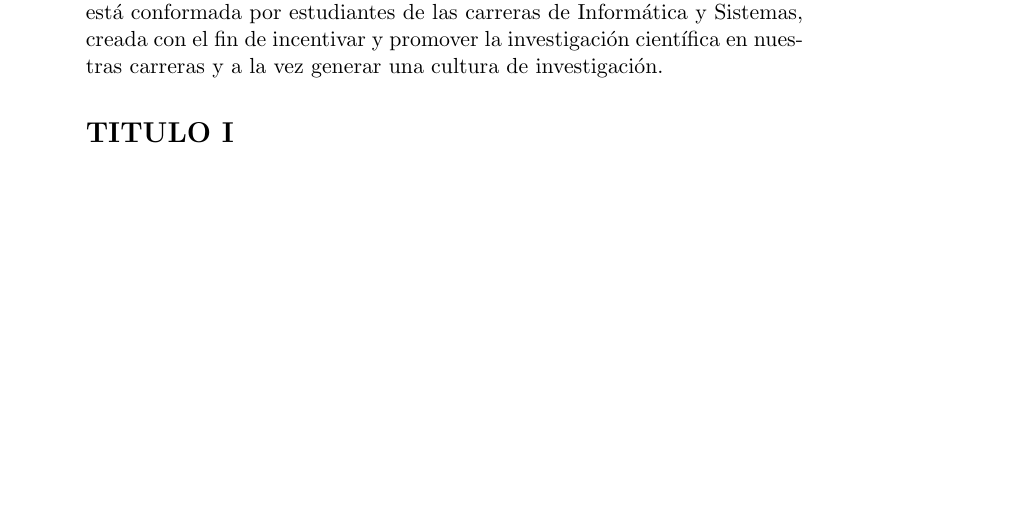
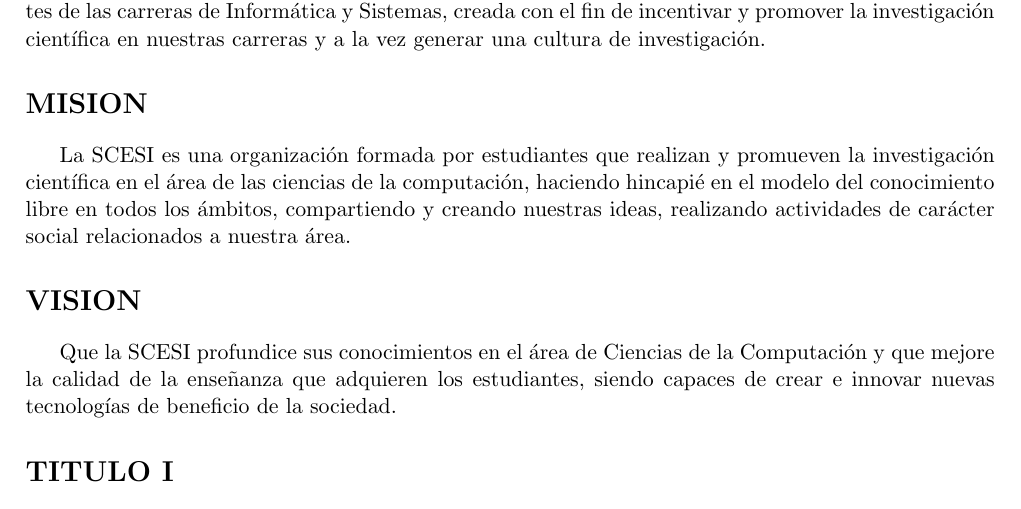
Before and after one commit to ubaldino/scesi-docs, a LaTeX book (reglamento.tex): part of page 1 of 23 before the commit and part of page 1 of 18 after it, cut so that both start at the same text, the shorter picture padded with empty space. The pictures show the PDF file reglamento.pdf that the author committed with the source.

Commit message:
tercer commit

```diff
--- a/reglamento.tex
+++ b/reglamento.tex
@@ -9,6 +10,11 @@
 {\bf REGLAMENTO DE LA SOCIEDAD CIENTÍFICA DE ESTUDIANTES DE SISTEMAS - INFORMÁTICA}
 \end{center}
 La Sociedad Científica de Estudiantes de Sistemas Informática (SCESI), está conformada por estudiantes de las carreras de Informática y Sistemas, creada con el fin de incentivar y promover la investigación científica en nuestras carreras y a la vez generar una cultura de investigación.
+\section*{MISION}
+La SCESI es una organización formada por estudiantes que realizan y promueven la investigación científica en el área de las ciencias de la computación, haciendo hincapié en el modelo del conocimiento libre en todos los ámbitos, compartiendo y creando nuestras ideas, realizando actividades de carácter social relacionados a nuestra área.
+\section*{VISION}
+Que la SCESI profundice sus conocimientos en el área de Ciencias de la Computación y que mejore la calidad de la enseñanza que adquieren los estudiantes, siendo capaces de crear e innovar nuevas tecnologías de beneficio de la sociedad.
+
 \section*{TITULO I}
 \subsection*{DE LOS FINES}
 \subsubsection*{ARTICULO N$º$ 1}
```
Also changed, not shown: reglamento.pdf, reglamento.tex (7 more changed lines).
